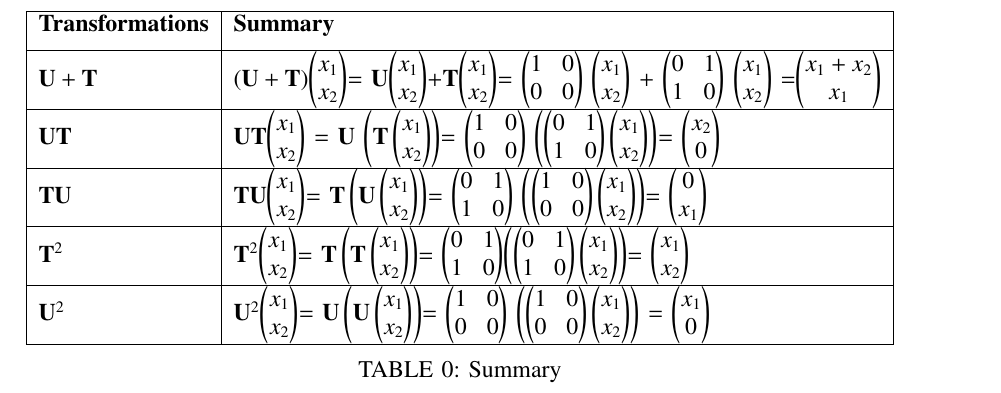
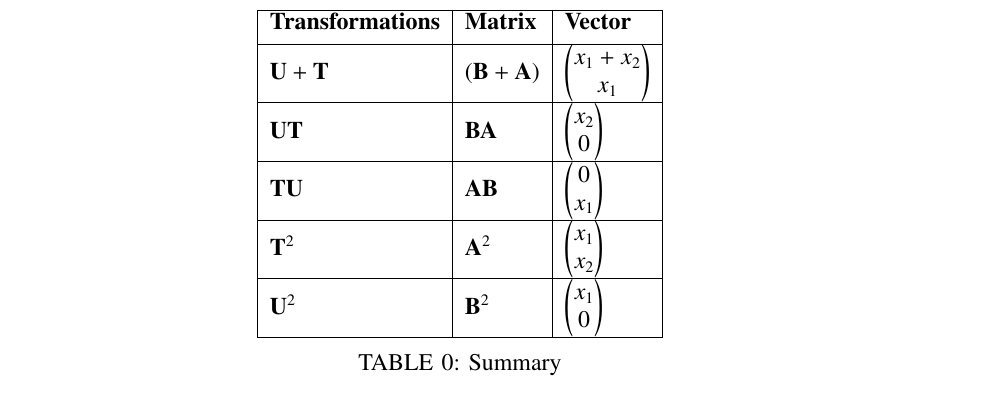
Before and after one commit to shivangi-975/EE5609-Matrix_Theory, a LaTeX problem sheet (Assignment_13/Assignment_13.tex): part of page 2 of 2, cut at the place of the change. Compiled offline with pdfLaTeX.

Commit message:
Update Assignment_13.tex

```diff
--- a/Assignment_13/Assignment_13.tex
+++ b/Assignment_13/Assignment_13.tex
@@ -278,43 +278,35 @@ Where,
 Table \ref{table:1} lists the summary of each Transformations.
 \begin{table*}[ht!]
 \begin{center}
-\begin{tabular}{|l|l|}
+\begin{tabular}{|l|l|l|}
 
 \hline
-\textbf{Transformations} & \textbf{Summary} \\[1ex]
+\textbf{Transformations} & \textbf{Matrix} & \textbf{Vector} \\[0.5ex]
 \hline
  $\vec{U+T}$&
- $\vec{(U+T)}$\myvec{x_1\\x_2}=
- $\vec{U}$\myvec{x_1\\x_2}+$\vec{T}$\myvec{x_1\\x_2}=
- \myvec{1&0\\0&0} \myvec{x_1\\x_2} + \myvec{0&1\\1&0} \myvec{x_1\\x_2}
- =\myvec{x_1+x_2\\x_1}
+ $\vec{(B+A)}$
+&
+ \myvec{x_1+x_2\\x_1}
 \\ [1ex]
 
 \hline
 $\vec{UT}$&
- $\vec{UT}$\myvec{x_1\\x_2}
- = $\vec{U}$ $\left({\vec{T}}\myvec{x_1\\x_2}\right)$=
- \myvec{1&0 \\0&0} $\left(\myvec{0&1\\1&0}\myvec{x_1\\x_2}\right)$=
+ $\vec{BA}$
+&
 \myvec{x_2\\0}
 \\ [1ex]
 \hline
 $\vec{TU}$&
- $\vec{TU}$\myvec{x_1\\x_2}=
- $\vec{T}\left(\vec{U}\myvec{x_1\\x_2}\right)$=
- \myvec{0&1 \\1&0}
- $\left(\myvec{1&0\\0&0}\myvec{x_1\\x_2}\right)$=
+ $\vec{AB}$
+ &
 \myvec{0\\x_1}
 \\ [0.5ex]
 \hline
-$\vec{T}^2$ & $\vec{T}^2$\myvec{x_1\\x_2}=
-$\vec{T} \left(\vec{T}\myvec{x_1\\x_2}\right)$=
-\myvec{0&1 \\1&0}$\left(\myvec{0&1 \\1&0}\myvec{x_1\\x_2}\right)$=
- \myvec{x_1\\x_2}
+$\vec{T}^2$ & $\vec{A}^2$&
+\myvec{x_1\\x_2}
 \\ [0.5ex]
 \hline
-$\vec{U}^2$&$\vec{U}^2$\myvec{x_1\\x_2}=
-$\vec{U} \left(\vec{U}\myvec{x_1\\x_2}\right)$=
-\myvec{1&0\\0&0} $\left(\myvec{1&0\\0&0}\myvec{x_1\\x_2}\right)$ =
+$\vec{U}^2$&$\vec{B}^2$&
 \myvec{x_1\\0}\\ [0.5ex]
 \hline
 \end{tabular}
```
